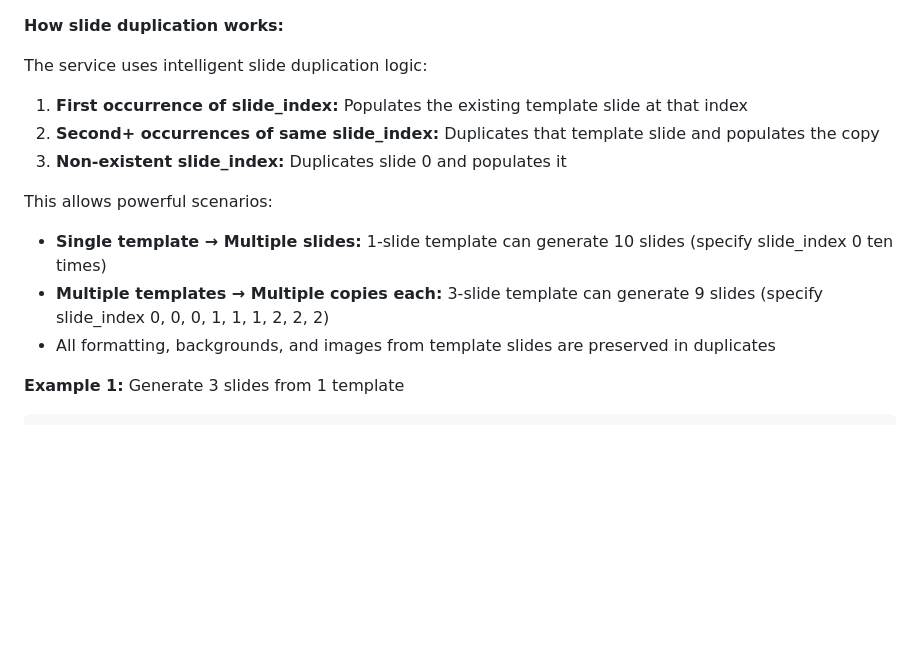
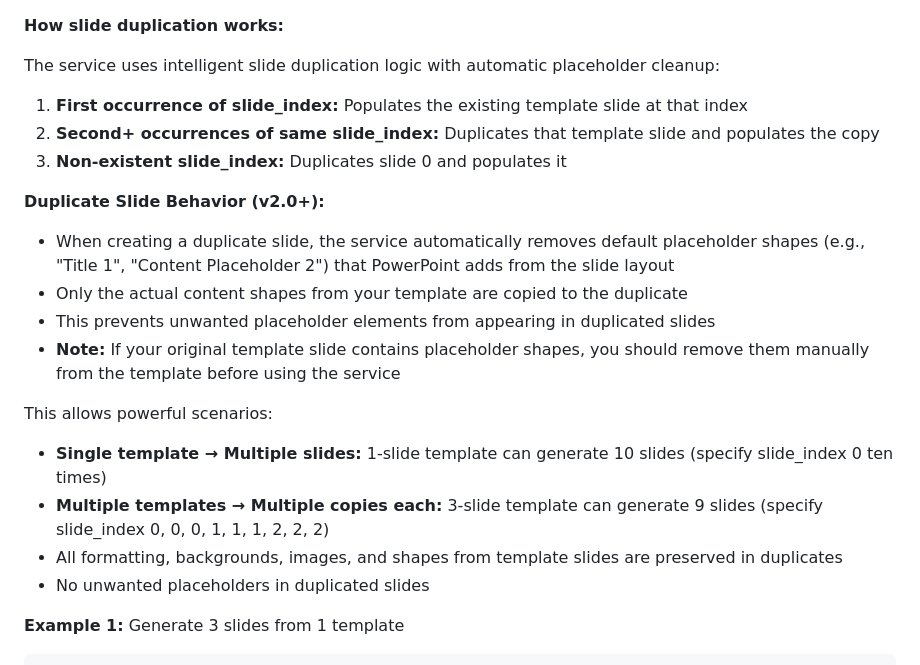
Before and after one commit to mavrikeka/PowerPoint_Service, a Markdown page: API_DOCUMENTATION.md, the part around one of its changes. Rendered like a GitHub page; blank space fills up the shorter version.

````diff
--- a/API_DOCUMENTATION.md
+++ b/API_DOCUMENTATION.md
@@ -1313,16 +1352,23 @@ else:
 
 **How slide duplication works:**
 
-The service uses intelligent slide duplication logic:
+The service uses intelligent slide duplication logic with automatic placeholder cleanup:
 
 1. **First occurrence of slide_index:** Populates the existing template slide at that index
 2. **Second+ occurrences of same slide_index:** Duplicates that template slide and populates the copy
 3. **Non-existent slide_index:** Duplicates slide 0 and populates it
 
+**Duplicate Slide Behavior (v2.0+):**
+- When creating a duplicate slide, the service automatically removes default placeholder shapes (e.g., "Title 1", "Content Placeholder 2") that PowerPoint adds from the slide layout
+- Only the actual content shapes from your template are copied to the duplicate
+- This prevents unwanted placeholder elements from appearing in duplicated slides
+- **Note:** If your original template slide contains placeholder shapes, you should remove them manually from the template before using the service
+
 This allows powerful scenarios:
 - **Single template → Multiple slides:** 1-slide template can generate 10 slides (specify slide_index 0 ten times)
 - **Multiple templates → Multiple copies each:** 3-slide template can generate 9 slides (specify slide_index 0, 0, 0, 1, 1, 1, 2, 2, 2)
-- All formatting, backgrounds, and images from template slides are preserved in duplicates
+- All formatting, backgrounds, images, and shapes from template slides are preserved in duplicates
+- No unwanted placeholders in duplicated slides
 
 **Example 1:** Generate 3 slides from 1 template
 ```json
````
Also changed, not shown: other parts of API_DOCUMENTATION.md (+102 -36 lines).
